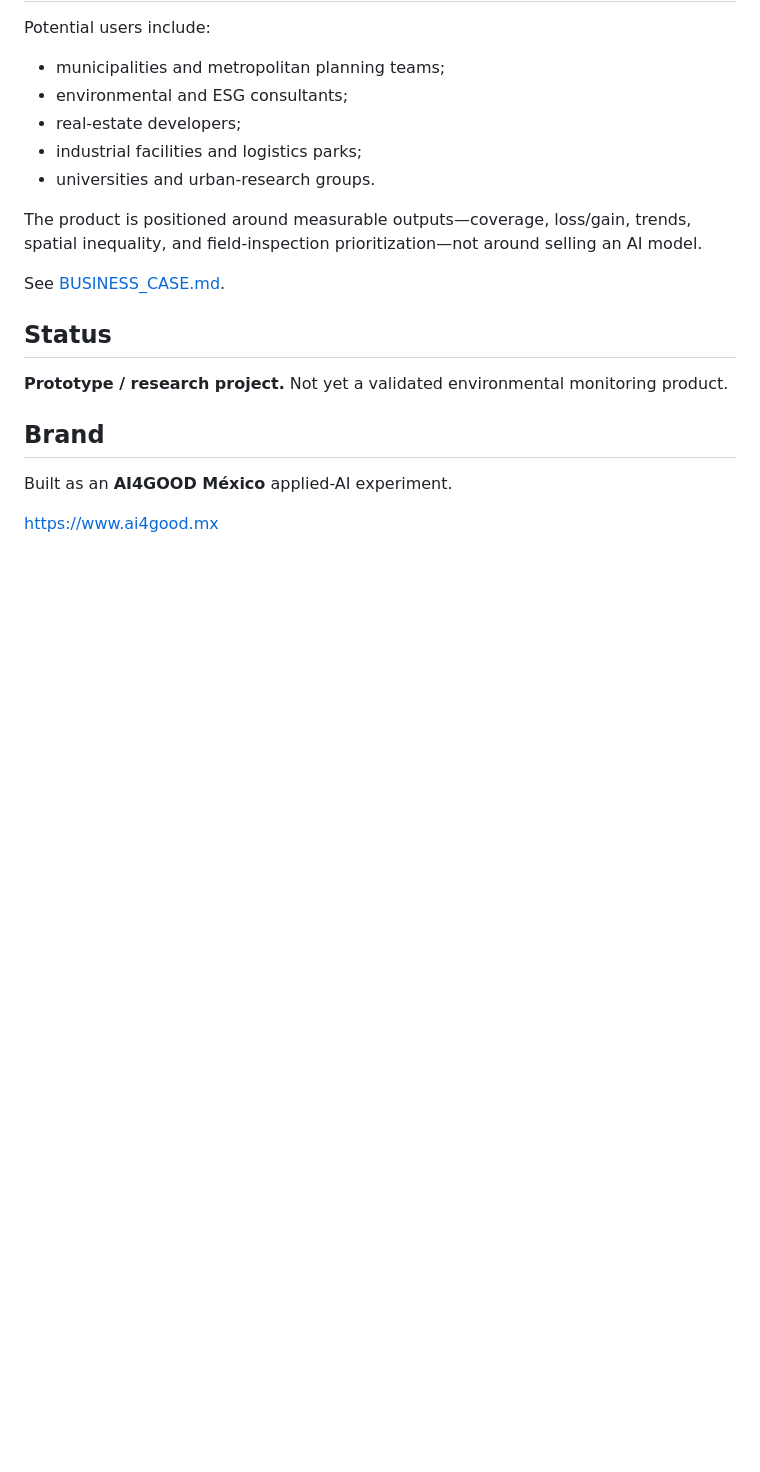
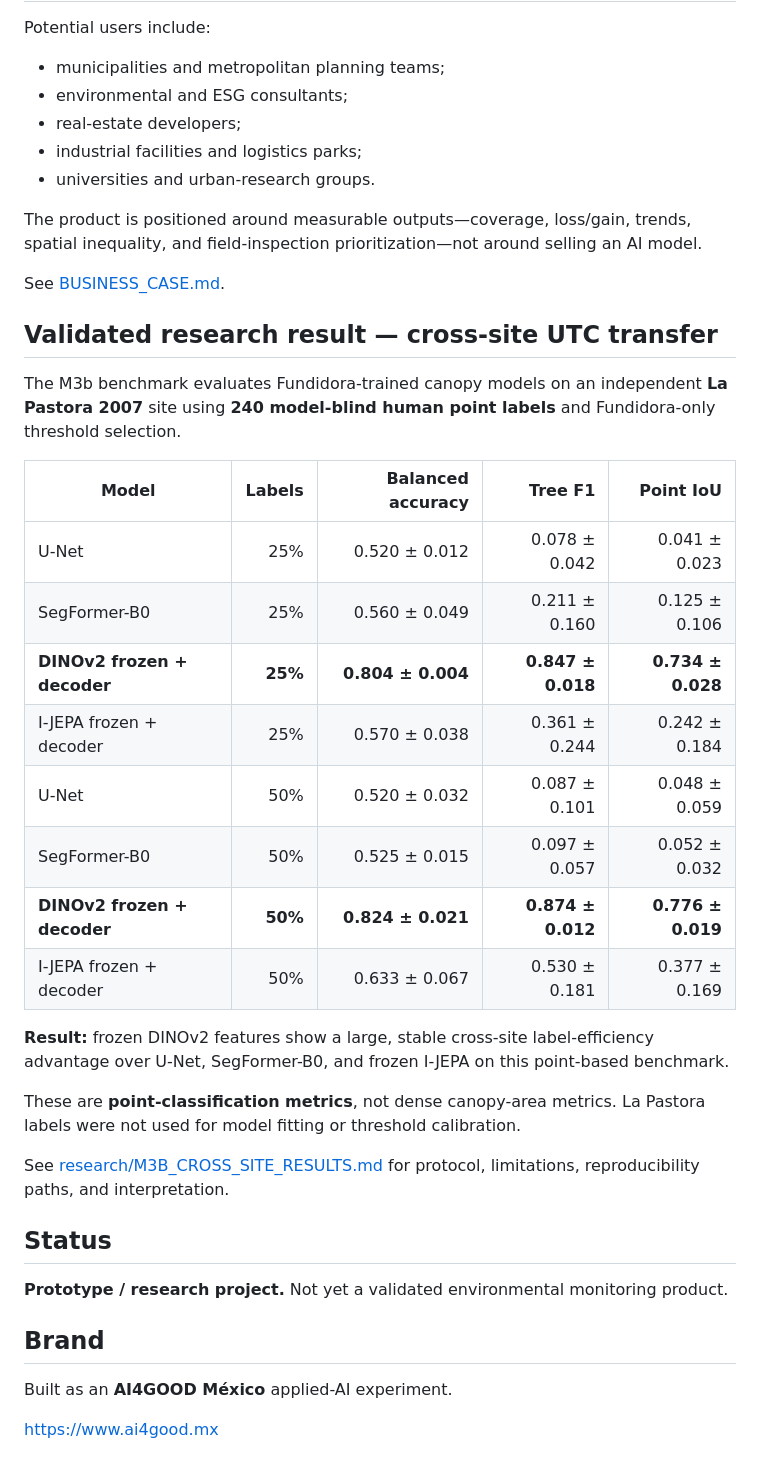
Before and after one commit to StavroK/JEPA_Green_Audit, a Markdown page: README.md, the part around the change. Rendered like a GitHub page; blank space fills up the shorter version.

Commit message:
Surface M3b cross-site UTC results in README

```diff
--- a/README.md
+++ b/README.md
@@ -127,6 +127,27 @@ The product is positioned around measurable outputs—coverage, loss/gain, trend
 
 See [BUSINESS_CASE.md](BUSINESS_CASE.md).
 
+## Validated research result — cross-site UTC transfer
+
+The M3b benchmark evaluates Fundidora-trained canopy models on an independent **La Pastora 2007** site using **240 model-blind human point labels** and Fundidora-only threshold selection.
+
+| Model | Labels | Balanced accuracy | Tree F1 | Point IoU |
+|---|---:|---:|---:|---:|
+| U-Net | 25% | 0.520 ± 0.012 | 0.078 ± 0.042 | 0.041 ± 0.023 |
+| SegFormer-B0 | 25% | 0.560 ± 0.049 | 0.211 ± 0.160 | 0.125 ± 0.106 |
+| **DINOv2 frozen + decoder** | **25%** | **0.804 ± 0.004** | **0.847 ± 0.018** | **0.734 ± 0.028** |
+| I-JEPA frozen + decoder | 25% | 0.570 ± 0.038 | 0.361 ± 0.244 | 0.242 ± 0.184 |
+| U-Net | 50% | 0.520 ± 0.032 | 0.087 ± 0.101 | 0.048 ± 0.059 |
+| SegFormer-B0 | 50% | 0.525 ± 0.015 | 0.097 ± 0.057 | 0.052 ± 0.032 |
+| **DINOv2 frozen + decoder** | **50%** | **0.824 ± 0.021** | **0.874 ± 0.012** | **0.776 ± 0.019** |
+| I-JEPA frozen + decoder | 50% | 0.633 ± 0.067 | 0.530 ± 0.181 | 0.377 ± 0.169 |
+
+**Result:** frozen DINOv2 features show a large, stable cross-site label-efficiency advantage over U-Net, SegFormer-B0, and frozen I-JEPA on this point-based benchmark.
+
+These are **point-classification metrics**, not dense canopy-area metrics. La Pastora labels were not used for model fitting or threshold calibration.
+
+See [research/M3B_CROSS_SITE_RESULTS.md](research/M3B_CROSS_SITE_RESULTS.md) for protocol, limitations, reproducibility paths, and interpretation.
+
 ## Status
 
 **Prototype / research project.** Not yet a validated environmental monitoring product.
```
